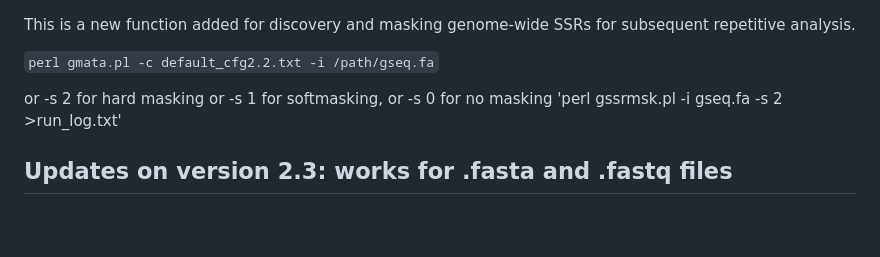
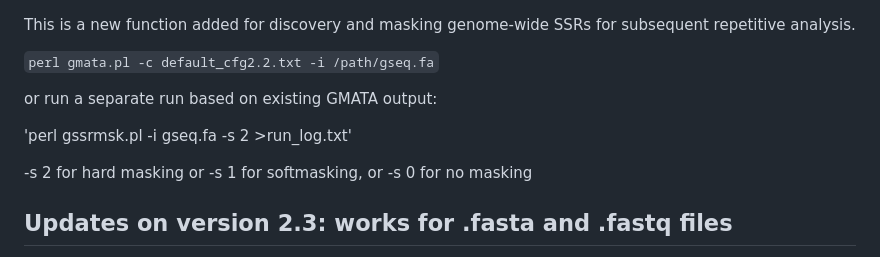
Before and after one commit to XuewenWangUGA/GMATA, a Markdown page: README.md, the part around the change. Drawn GitHub-style; blank space fills up the shorter version.

```diff
--- a/README.md
+++ b/README.md
@@ -81,8 +81,11 @@ Then you will see the following interface
 
  `perl gmata.pl -c default_cfg2.2.txt -i /path/gseq.fa`
 
- or -s 2 for hard masking or -s 1 for softmasking, or -s 0 for no masking
+ or run a separate run based on existing GMATA output:
+
  'perl gssrmsk.pl -i gseq.fa -s 2 >run_log.txt'
+
+  -s 2 for hard masking or -s 1 for softmasking, or -s 0 for no masking
 
 ## Updates on version 2.3: works for .fasta and .fastq files
 Updated the graphic interface and new module for fastq processing. Fully updated and compatible with all major versions of Linux, including Ubuntu.
```
